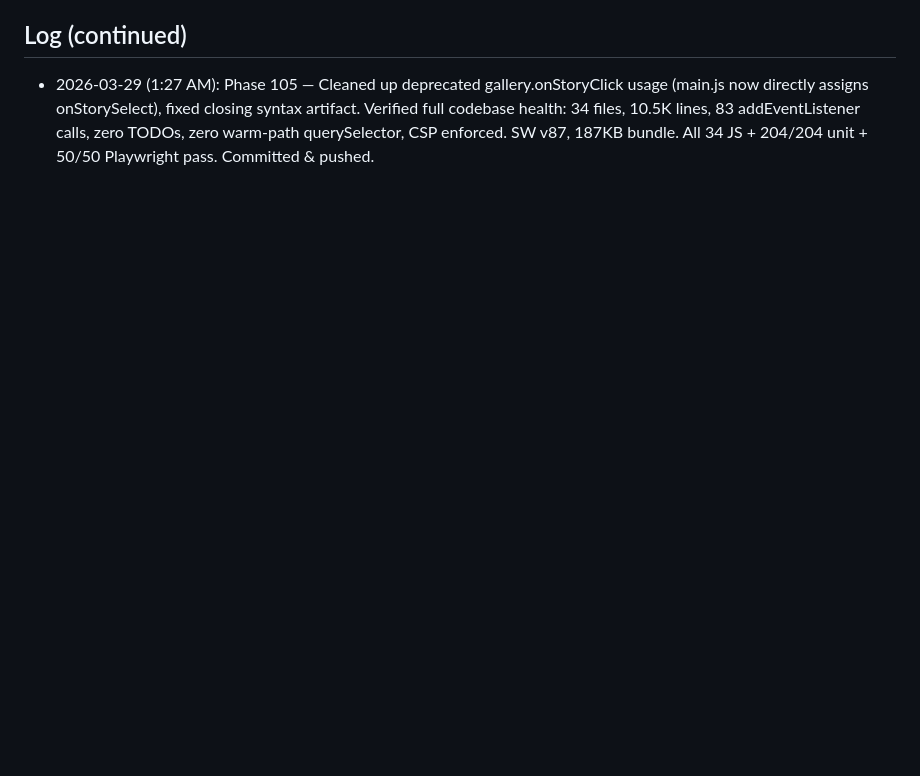
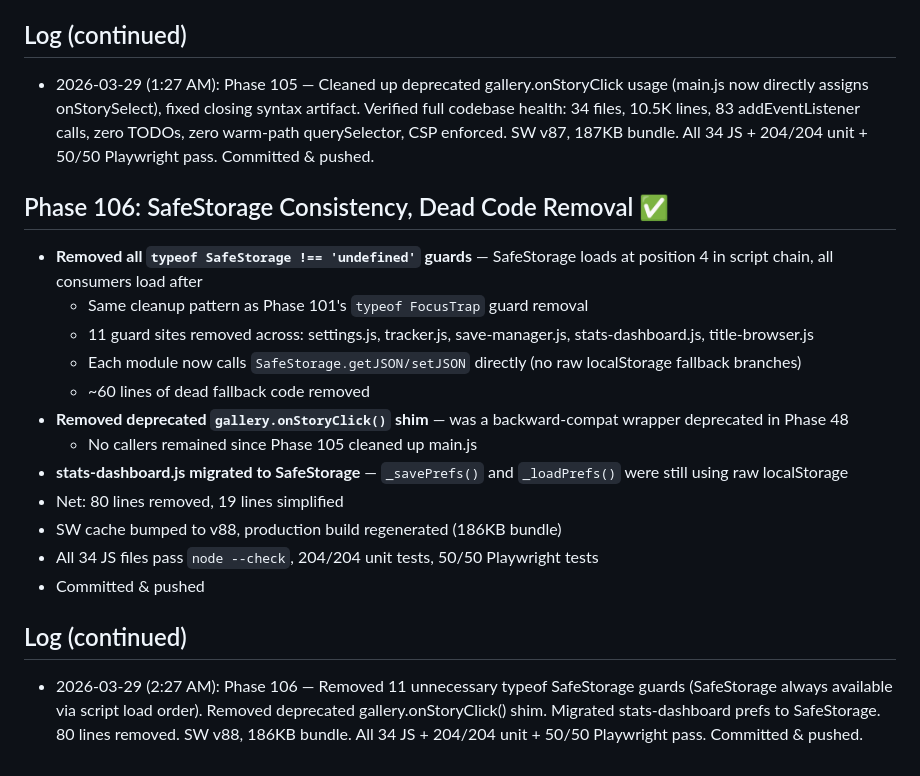
Before and after one commit to mechangelnyan/nyantales, a Markdown page: memory/nyantales-progress.md, the part around the change. GitHub-like rendering; blank space fills up the shorter version.

Commit message:
docs: log Phase 106 progress

```diff
--- a/memory/nyantales-progress.md
+++ b/memory/nyantales-progress.md
@@ -1943,3 +1943,20 @@ cd /tmp/nyantales && python3 -m http.server 9876
 
 ## Log (continued)
 - 2026-03-29 (1:27 AM): Phase 105 — Cleaned up deprecated gallery.onStoryClick usage (main.js now directly assigns onStorySelect), fixed closing syntax artifact. Verified full codebase health: 34 files, 10.5K lines, 83 addEventListener calls, zero TODOs, zero warm-path querySelector, CSP enforced. SW v87, 187KB bundle. All 34 JS + 204/204 unit + 50/50 Playwright pass. Committed & pushed.
+
+## Phase 106: SafeStorage Consistency, Dead Code Removal ✅
+- **Removed all `typeof SafeStorage !== 'undefined'` guards** — SafeStorage loads at position 4 in script chain, all consumers load after
+  - Same cleanup pattern as Phase 101's `typeof FocusTrap` guard removal
+  - 11 guard sites removed across: settings.js, tracker.js, save-manager.js, stats-dashboard.js, title-browser.js
+  - Each module now calls `SafeStorage.getJSON/setJSON` directly (no raw localStorage fallback branches)
+  - ~60 lines of dead fallback code removed
+- **Removed deprecated `gallery.onStoryClick()` shim** — was a backward-compat wrapper deprecated in Phase 48
+  - No callers remained since Phase 105 cleaned up main.js
+- **stats-dashboard.js migrated to SafeStorage** — `_savePrefs()` and `_loadPrefs()` were still using raw localStorage
+- Net: 80 lines removed, 19 lines simplified
+- SW cache bumped to v88, production build regenerated (186KB bundle)
+- All 34 JS files pass `node --check`, 204/204 unit tests, 50/50 Playwright tests
+- Committed & pushed
+
+## Log (continued)
+- 2026-03-29 (2:27 AM): Phase 106 — Removed 11 unnecessary typeof SafeStorage guards (SafeStorage always available via script load order). Removed deprecated gallery.onStoryClick() shim. Migrated stats-dashboard prefs to SafeStorage. 80 lines removed. SW v88, 186KB bundle. All 34 JS + 204/204 unit + 50/50 Playwright pass. Committed & pushed.
```
